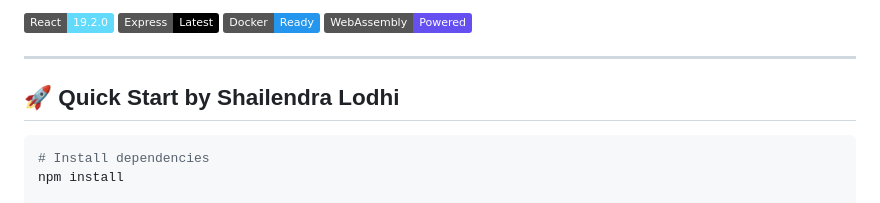
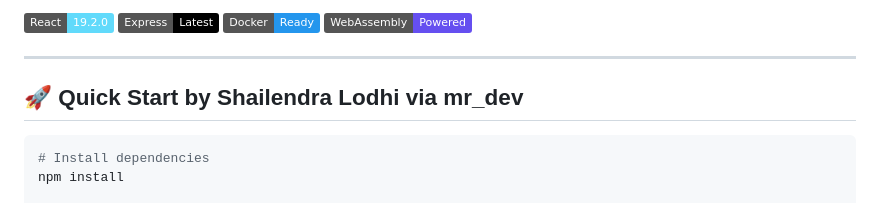
Before and after one commit to BADDEEP007/Entertainment_website_docker, a Markdown page: README.md, the part around the change. Rendered like a GitHub page; badges without logos.

Commit message:
another chage:

````diff
--- a/README.md
+++ b/README.md
@@ -11,7 +11,7 @@
 
 ---
 
-## 🚀 Quick Start by Shailendra Lodhi
+## 🚀 Quick Start by Shailendra Lodhi  via mr_dev
 
 
 ```bash
````
